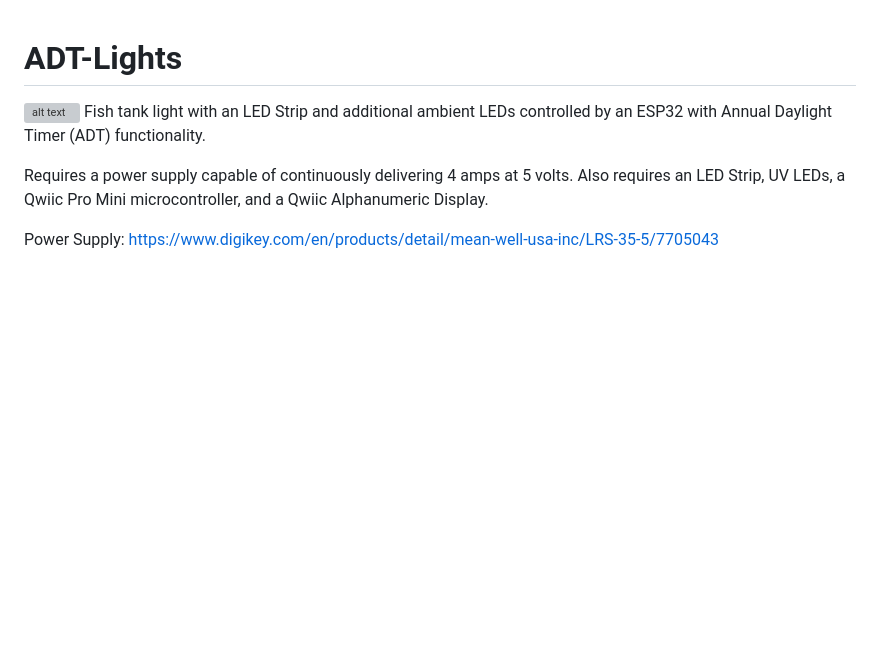
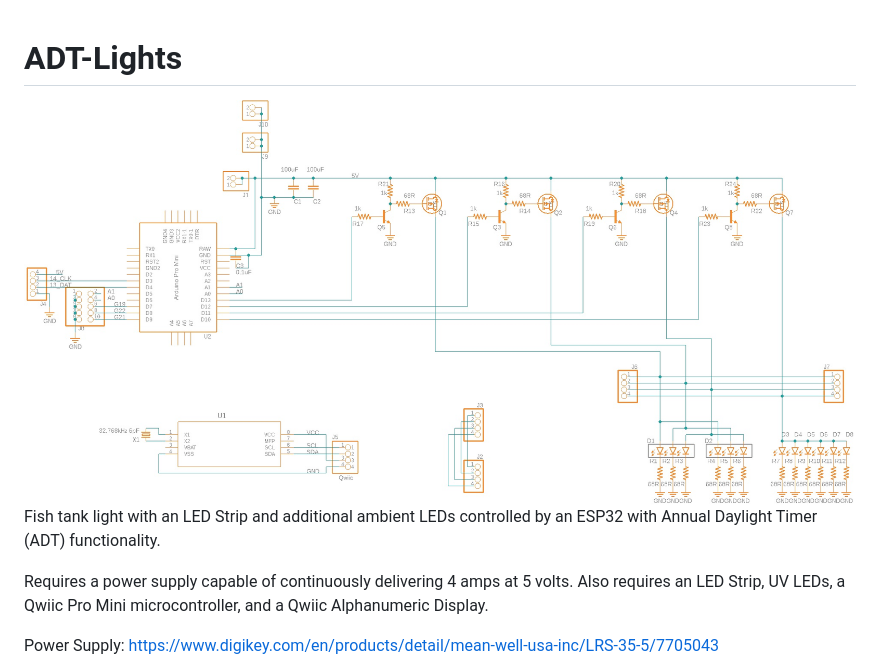
Before and after one commit to RichardO82/ADT-Lights, a Markdown page: README.md, the part around the change. GitHub-like rendering; blank space fills up the shorter version; grey boxes are pictures that could not be loaded.

```diff
--- a/README.md
+++ b/README.md
@@ -1,5 +1,5 @@
 # ADT-Lights
-![alt text](http://github/RichardO82/ADT-Lights/tree/main/Fusion/ADT-Lights-SCH.jpg)
+![alt text](https://github.com/RichardO82/ADT-Lights/blob/main/Fusion/ADT-Lights-SCH.jpg)
 Fish tank light with an LED Strip and additional ambient LEDs controlled by an ESP32 with Annual Daylight Timer (ADT) functionality.
 
 Requires a power supply capable of continuously delivering 4 amps at 5 volts.  Also requires an LED Strip, UV LEDs, a Qwiic Pro Mini microcontroller, and a Qwiic Alphanumeric Display.
```
